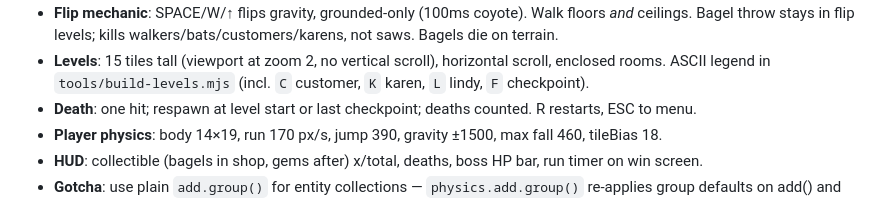
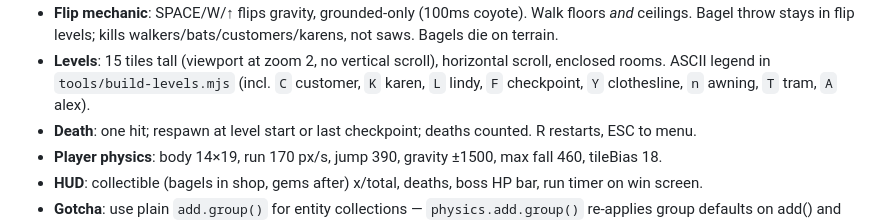
Before and after one commit to aleksify/ossos2, a Markdown page: CLAUDE.md, the part around one of its changes. Drawn GitHub-style.

Commit message:
docs: CLAUDE.md — Lisbon arc (levels 11-13, swing/awning/tram, kill-plane, launch caps)
Co-Authored-By: Claude Fable 5 <noreply@anthropic.com>

```diff
--- a/CLAUDE.md
+++ b/CLAUDE.md
@@ -68,5 +68,5 @@ Every runnable milestone. Cheap insurance. Use `/caveman-commit` for terse conve
 - **Flip mechanic**: SPACE/W/↑ flips gravity, grounded-only (100ms coyote). Walk floors *and* ceilings. Bagel throw stays in flip levels; kills walkers/bats/customers/karens, not saws. Bagels die on terrain.
-- **Levels**: 15 tiles tall (viewport at zoom 2, no vertical scroll), horizontal scroll, enclosed rooms. ASCII legend in `tools/build-levels.mjs` (incl. `C` customer, `K` karen, `L` lindy, `F` checkpoint).
+- **Levels**: 15 tiles tall (viewport at zoom 2, no vertical scroll), horizontal scroll, enclosed rooms. ASCII legend in `tools/build-levels.mjs` (incl. `C` customer, `K` karen, `L` lindy, `F` checkpoint, `Y` clothesline, `n` awning, `T` tram, `A` alex).
 - **Death**: one hit; respawn at level start or last checkpoint; deaths counted. R restarts, ESC to menu.
 - **Player physics**: body 14×19, run 170 px/s, jump 390, gravity ±1500, max fall 460, tileBias 18.
 - **HUD**: collectible (bagels in shop, gems after) x/total, deaths, boss HP bar, run timer on win screen.
```
Also changed, not shown: other parts of CLAUDE.md (+1 -1 lines).
